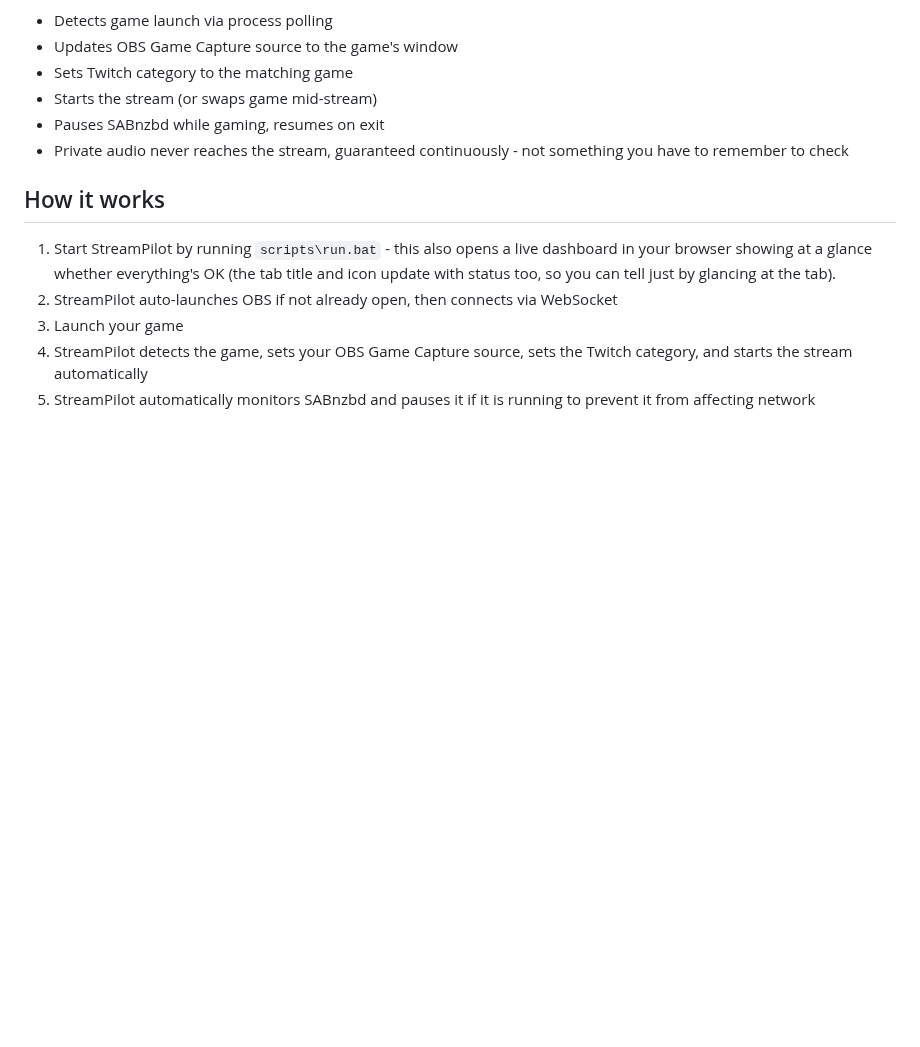
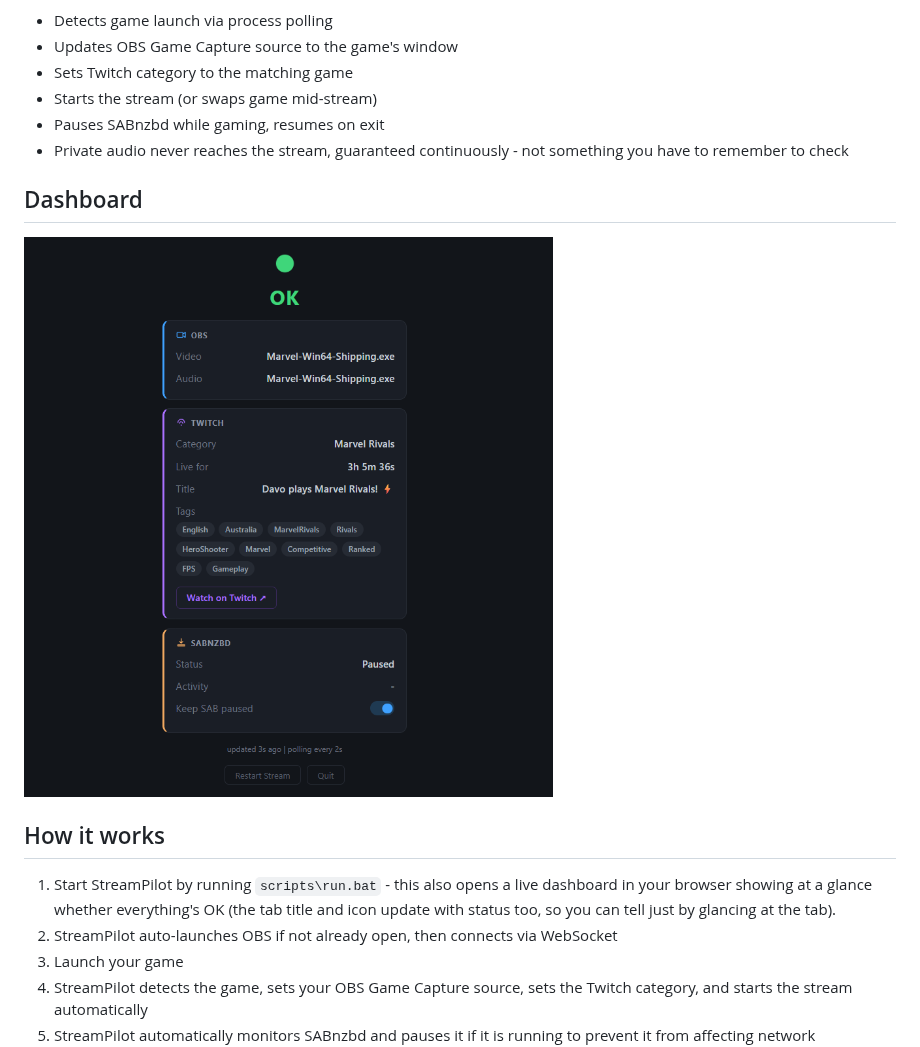
Before and after one commit to DavoDC/StreamPilot, a Markdown page: README.md, the part around the change. GitHub-like rendering; pictures changed too: assets/dashboard.png (added); blank space fills up the shorter version.

Commit message:
README: add dashboard screenshot
Co-Authored-By: Claude Sonnet 5.5 <noreply@anthropic.com>

```diff
--- a/README.md
+++ b/README.md
@@ -10,6 +10,10 @@ Auto-manages OBS streaming + SABnzbd when you launch a known game.
 - Starts the stream (or swaps game mid-stream)
 - Pauses SABnzbd while gaming, resumes on exit
 - Private audio never reaches the stream, guaranteed continuously - not something you have to remember to check
+
+## Dashboard
+
+![StreamPilot dashboard showing OBS, Twitch and SABnzbd status](assets/dashboard.png)
 
 ## How it works
 
```
